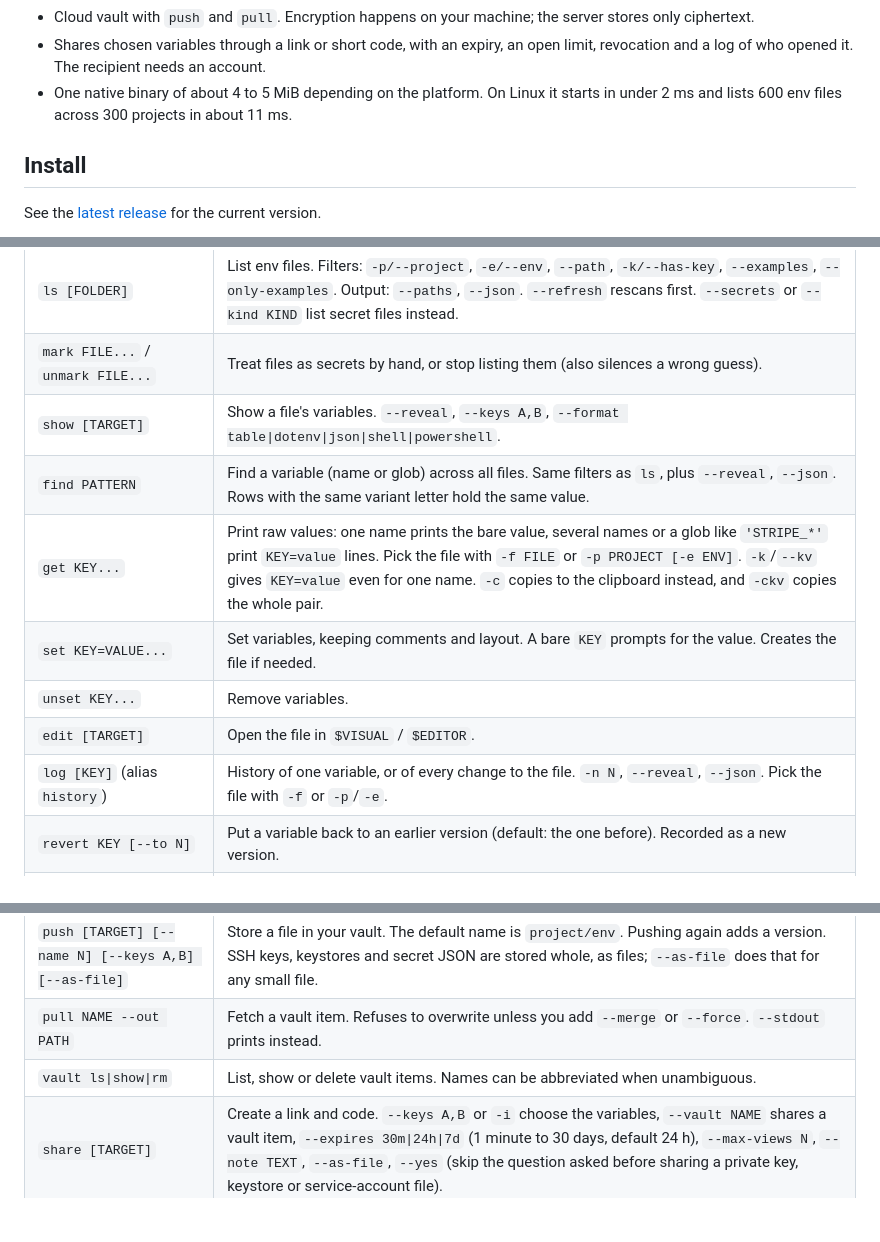
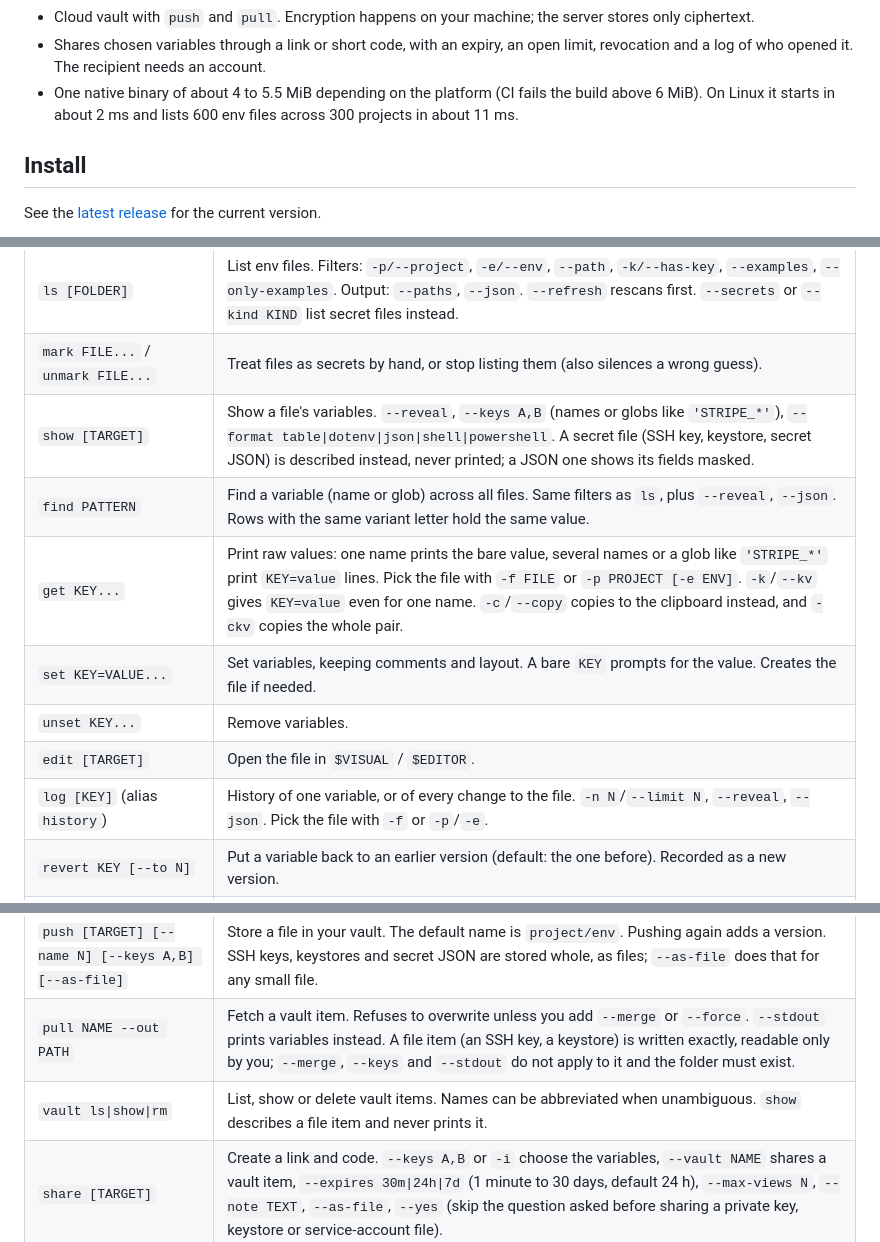
Before and after one commit to YatharthKaushal/dotvault, a Markdown page: README.md, 3 parts joined by grey strips. Drawn GitHub-style; blank space fills up the shorter version.

Commit message:
README: correct the size and speed claims and bring the commands up to date
The binary is about 4 to 5.5 MiB (5.35 MiB on Linux x86_64; CI fails above 6 MiB)
and starts in about 2 ms, measured as CPU time because wall-clock time on a
busy machine varies several-fold. `show` and `vault show` describe secret
files and never print them, `show --keys` accepts globs, `pull` of a file item
is written exactly and owner-only, `get` fails if any requested name is not
set, and the shared -f / -p / -e file selectors are explained.

Co-Authored-By: Claude Sonnet 5.5 <noreply@anthropic.com>

```diff
--- a/README.md
+++ b/README.md
@@ -52,8 +52,9 @@ features.
   server stores only ciphertext.
 - Shares chosen variables through a link or short code, with an expiry, an open
   limit, revocation and a log of who opened it. The recipient needs an account.
-- One native binary of about 4 to 5 MiB depending on the platform. On Linux it starts in
-  under 2 ms and lists 600 env files across 300 projects in about 11 ms.
+- One native binary of about 4 to 5.5 MiB depending on the platform (CI fails the
+  build above 6 MiB). On Linux it starts in about 2 ms and lists 600 env files
+  across 300 projects in about 11 ms.
 
 ## Install
 
@@ -416,21 +421,21 @@ dotvault shares revoke <id>
 | `roots add\|rm\|ls` | Manage the remembered folders. |
 | `ls [FOLDER]` | List env files. Filters: `-p/--project`, `-e/--env`, `--path`, `-k/--has-key`, `--examples`, `--only-examples`. Output: `--paths`, `--json`. `--refresh` rescans first. `--secrets` or `--kind KIND` list secret files instead. |
 | `mark FILE...` / `unmark FILE...` | Treat files as secrets by hand, or stop listing them (also silences a wrong guess). |
-| `show [TARGET]` | Show a file's variables. `--reveal`, `--keys A,B`, `--format table\|dotenv\|json\|shell\|powershell`. |
+| `show [TARGET]` | Show a file's variables. `--reveal`, `--keys A,B` (names or globs like `'STRIPE_*'`), `--format table\|dotenv\|json\|shell\|powershell`. A secret file (SSH key, keystore, secret JSON) is described instead, never printed; a JSON one shows its fields masked. |
 | `find PATTERN` | Find a variable (name or glob) across all files. Same filters as `ls`, plus `--reveal`, `--json`. Rows with the same variant letter hold the same value. |
-| `get KEY...` | Print raw values: one name prints the bare value, several names or a glob like `'STRIPE_*'` print `KEY=value` lines. Pick the file with `-f FILE` or `-p PROJECT [-e ENV]`. `-k`/`--kv` gives `KEY=value` even for one name. `-c` copies to the clipboard instead, and `-ckv` copies the whole pair. |
+| `get KEY...` | Print raw values: one name prints the bare value, several names or a glob like `'STRIPE_*'` print `KEY=value` lines. Pick the file with `-f FILE` or `-p PROJECT [-e ENV]`. `-k`/`--kv` gives `KEY=value` even for one name. `-c`/`--copy` copies to the clipboard instead, and `-ckv` copies the whole pair. |
 | `set KEY=VALUE...` | Set variables, keeping comments and layout. A bare `KEY` prompts for the value. Creates the file if needed. |
 | `unset KEY...` | Remove variables. |
 | `edit [TARGET]` | Open the file in `$VISUAL` / `$EDITOR`. |
-| `log [KEY]` (alias `history`) | History of one variable, or of every change to the file. `-n N`, `--reveal`, `--json`. Pick the file with `-f` or `-p`/`-e`. |
+| `log [KEY]` (alias `history`) | History of one variable, or of every change to the file. `-n N`/`--limit N`, `--reveal`, `--json`. Pick the file with `-f` or `-p`/`-e`. |
 | `revert KEY [--to N]` | Put a variable back to an earlier version (default: the one before). Recorded as a new version. |
 | `forget KEY` / `forget --all` | Delete the recorded history of a variable, or of the whole file. |
 | `diff A B` | Compare two files. `--reveal` shows values. |
 | `register`, `login [--no-cache-key]`, `logout`, `whoami` | Account and session. `--server URL` selects the server (default: the hosted one). `--no-cache-key` keeps the vault key off disk, so vault commands ask for your password. |
 | `passwd`, `recover` | Change your password, or reset it with the recovery key. |
 | `push [TARGET] [--name N] [--keys A,B] [--as-file]` | Store a file in your vault. The default name is `project/env`. Pushing again adds a version. SSH keys, keystores and secret JSON are stored whole, as files; `--as-file` does that for any small file. |
-| `pull NAME --out PATH` | Fetch a vault item. Refuses to overwrite unless you add `--merge` or `--force`. `--stdout` prints instead. |
-| `vault ls\|show\|rm` | List, show or delete vault items. Names can be abbreviated when unambiguous. |
+| `pull NAME --out PATH` | Fetch a vault item. Refuses to overwrite unless you add `--merge` or `--force`. `--stdout` prints variables instead. A file item (an SSH key, a keystore) is written exactly, readable only by you; `--merge`, `--keys` and `--stdout` do not apply to it and the folder must exist. |
+| `vault ls\|show\|rm` | List, show or delete vault items. Names can be abbreviated when unambiguous. `show` describes a file item and never prints it. |
 | `share [TARGET]` | Create a link and code. `--keys A,B` or `-i` choose the variables, `--vault NAME` shares a vault item, `--expires 30m\|24h\|7d` (1 minute to 30 days, default 24 h), `--max-views N`, `--note TEXT`, `--as-file`, `--yes` (skip the question asked before sharing a private key, keystore or service-account file). |
 | `open LINK\|CODE` | Open a share. Requires at least one of `--reveal`, `--write PATH` (with `--merge` or `--force`) or `--save [NAME]`, because opening uses up one of the allowed opens. A shared file is written exactly, readable only by you. |
 | `shares ls\|log\|revoke` | Manage the shares you created. A short unique prefix of the id is enough. |
```
Also changed, not shown: other parts of README.md (+6 -1 lines).
